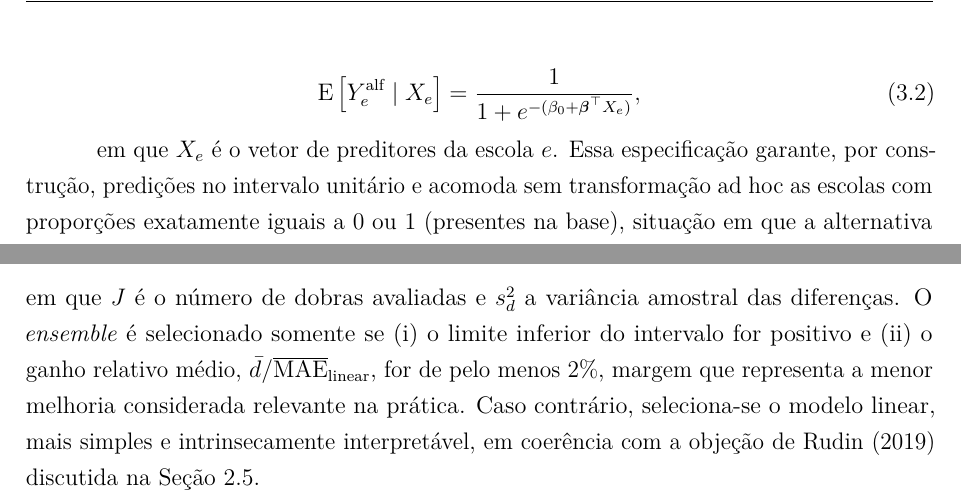
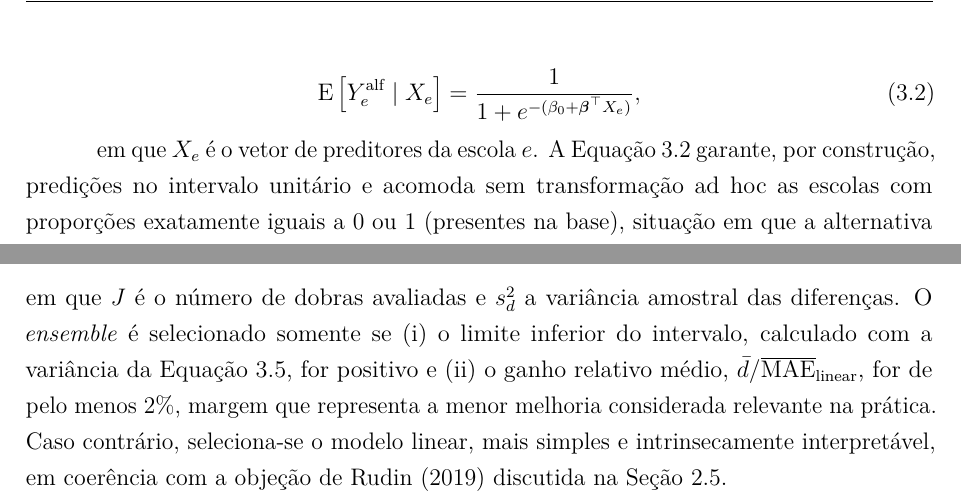
Before and after one commit to NercinoN21/tcc-alfabetizacao-saeb-ml, a LaTeX thesis (monografia/projeto.tex, which reads monografia/capitulos/principal.tex): two parts of pages 41 and 43 of 79, joined at a grey line, cut so that both start at the same text. Compiled offline with pdfLaTeX.

Commit message:
style(metodologia): refere no texto as equações que ficavam sem remissão

```diff
--- a/monografia/capitulos/principal.tex
+++ b/monografia/capitulos/principal.tex
@@ -1424,8 +1424,8 @@ ligação logística \cite{papke1996fractional}:
     \label{eq:fraclogit}
 \end{equation}
 
-em que $X_e$ é o vetor de preditores da escola $e$. Essa especificação
-garante, por construção, predições no intervalo unitário e acomoda sem
+em que $X_e$ é o vetor de preditores da escola $e$. A
+Equação~\ref{eq:fraclogit} garante, por construção, predições no intervalo unitário e acomoda sem
 transformação ad hoc as escolas com proporções exatamente iguais a 0 ou 1
 (presentes na base), situação em que a alternativa paramétrica da
 regressão beta \cite{ferrari2004beta} tem verossimilhança indefinida, razão
@@ -1559,7 +1559,8 @@ treino:
 \end{equation}
 em que $J$ é o número de dobras avaliadas e $s^2_d$ a variância amostral das
 diferenças. O \textit{ensemble} é selecionado somente se (i) o limite
-inferior do intervalo for positivo e (ii) o ganho relativo médio,
+inferior do intervalo, calculado com a variância da
+Equação~\ref{eq:nadeau-bengio}, for positivo e (ii) o ganho relativo médio,
 $\bar{d}/\overline{\text{MAE}}_{\text{linear}}$, for de pelo menos 2\%,
 margem que representa a menor melhoria considerada relevante na prática.
 Caso contrário, seleciona-se o modelo linear, mais simples e
```
Also changed, not shown: monografia/capitulos/principal.tex (5 more changed lines).
